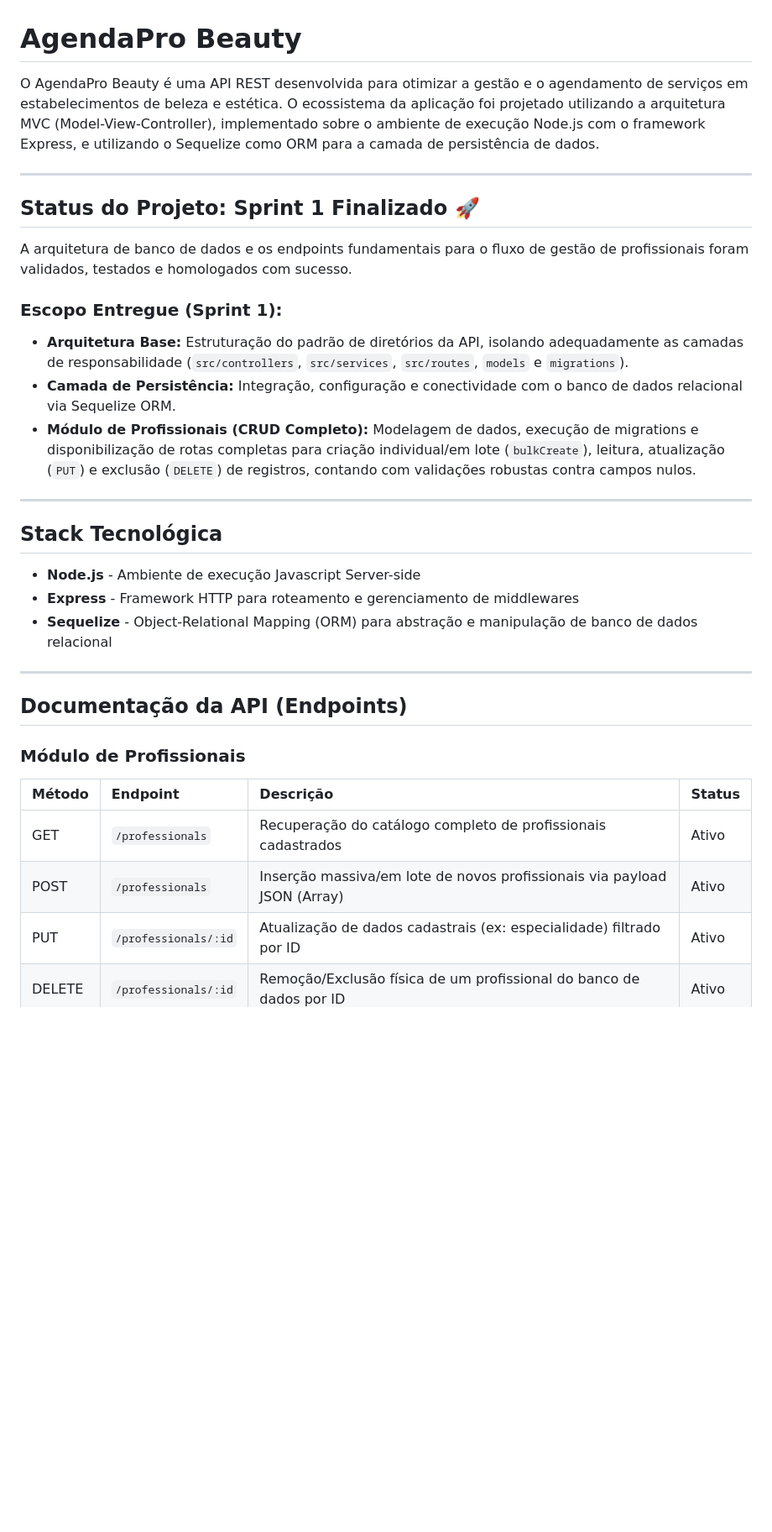
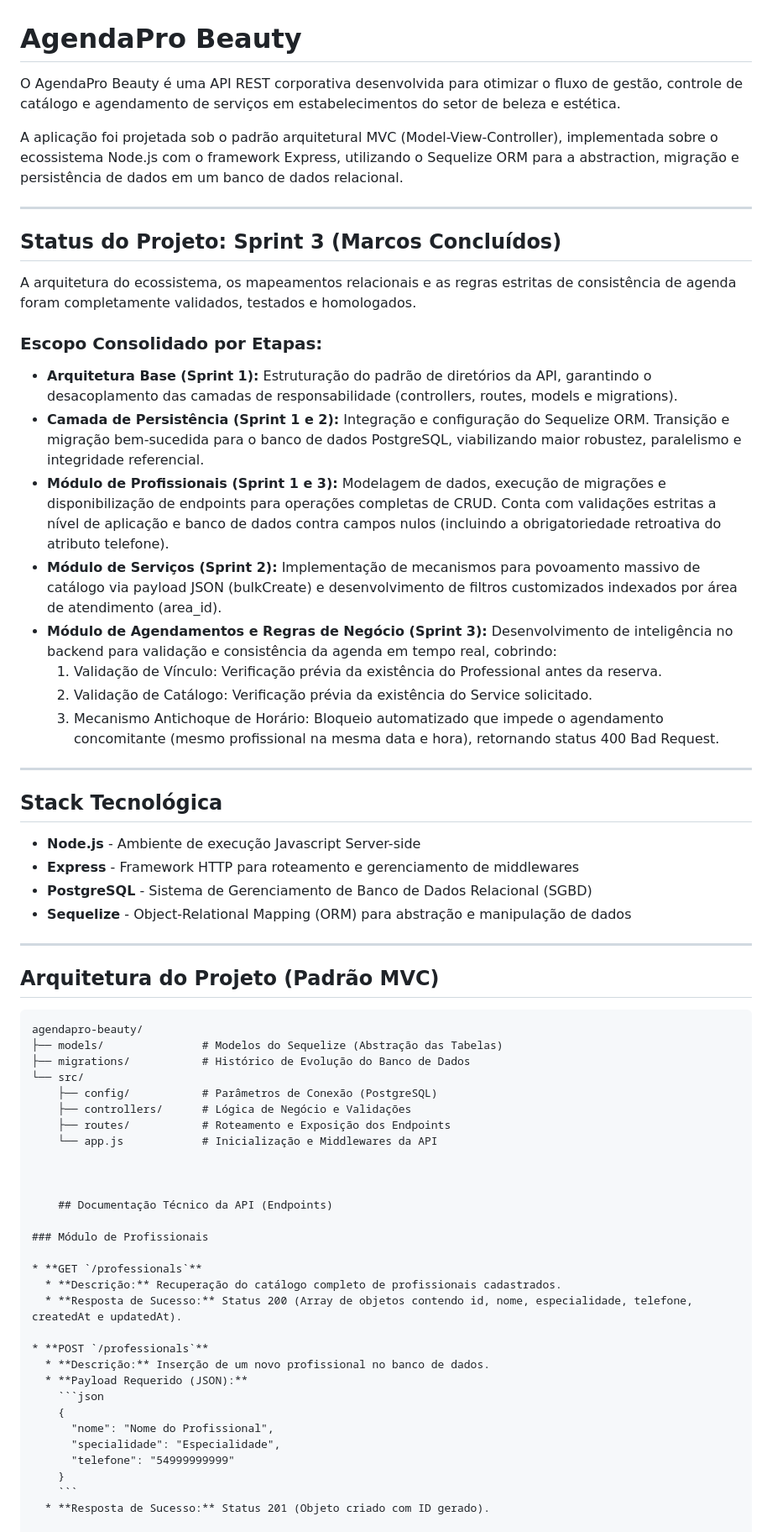
Before and after one commit to Nilos-456/agendapro-beauty, a Markdown page: README.md, the part around one of its changes. Shown at 84% size. GitHub-like rendering; blank space fills up the shorter version.

````diff
--- a/README.md
+++ b/README.md
@@ -1,33 +1,68 @@
 # AgendaPro Beauty
 
-O AgendaPro Beauty é uma API REST desenvolvida para otimizar a gestão e o agendamento de serviços em estabelecimentos de beleza e estética. O ecossistema da aplicação foi projetado utilizando a arquitetura MVC (Model-View-Controller), implementado sobre o ambiente de execução Node.js com o framework Express, e utilizando o Sequelize como ORM para a camada de persistência de dados.
+O AgendaPro Beauty é uma API REST corporativa desenvolvida para otimizar o fluxo de gestão, controle de catálogo e agendamento de serviços em estabelecimentos do setor de beleza e estética.
+
+A aplicação foi projetada sob o padrão arquitetural MVC (Model-View-Controller), implementada sobre o ecossistema Node.js com o framework Express, utilizando o Sequelize ORM para a abstraction, migração e persistência de dados em um banco de dados relacional.
 
 ---
 
-## Status do Projeto: Sprint 1 Finalizado 🚀
+## Status do Projeto: Sprint 3 (Marcos Concluídos)
 
-A arquitetura de banco de dados e os endpoints fundamentais para o fluxo de gestão de profissionais foram validados, testados e homologados com sucesso.
+A arquitetura do ecossistema, os mapeamentos relacionais e as regras estritas de consistência de agenda foram completamente validados, testados e homologados.
 
-### Escopo Entregue (Sprint 1):
-* **Arquitetura Base:** Estruturação do padrão de diretórios da API, isolando adequadamente as camadas de responsabilidade (`src/controllers`, `src/services`, `src/routes`, `models` e `migrations`).
-* **Camada de Persistência:** Integração, configuração e conectividade com o banco de dados relacional via Sequelize ORM.
-* **Módulo de Profissionais (CRUD Completo):** Modelagem de dados, execução de migrations e disponibilização de rotas completas para criação individual/em lote (`bulkCreate`), leitura, atualização (`PUT`) e exclusão (`DELETE`) de registros, contando com validações robustas contra campos nulos.
+### Escopo Consolidado por Etapas:
+
+* **Arquitetura Base (Sprint 1):** Estruturação do padrão de diretórios da API, garantindo o desacoplamento das camadas de responsabilidade (controllers, routes, models e migrations).
+* **Camada de Persistência (Sprint 1 e 2):** Integração e configuração do Sequelize ORM. Transição e migração bem-sucedida para o banco de dados PostgreSQL, viabilizando maior robustez, paralelismo e integridade referencial.
+* **Módulo de Profissionais (Sprint 1 e 3):** Modelagem de dados, execução de migrações e disponibilização de endpoints para operações completas de CRUD. Conta com validações estritas a nível de aplicação e banco de dados contra campos nulos (incluindo a obrigatoriedade retroativa do atributo telefone).
+* **Módulo de Serviços (Sprint 2):** Implementação de mecanismos para povoamento massivo de catálogo via payload JSON (bulkCreate) e desenvolvimento de filtros customizados indexados por área de atendimento (area_id).
+* **Módulo de Agendamentos e Regras de Negócio (Sprint 3):** Desenvolvimento de inteligência no backend para validação e consistência da agenda em tempo real, cobrindo:
+  1. Validação de Vínculo: Verificação prévia da existência do Professional antes da reserva.
+  2. Validação de Catálogo: Verificação prévia da existência do Service solicitado.
+  3. Mecanismo Antichoque de Horário: Bloqueio automatizado que impede o agendamento concomitante (mesmo profissional na mesma data e hora), retornando status 400 Bad Request.
 
 ---
 
 ## Stack Tecnológica
+
 * **Node.js** - Ambiente de execução Javascript Server-side
 * **Express** - Framework HTTP para roteamento e gerenciamento de middlewares
-* **Sequelize** - Object-Relational Mapping (ORM) para abstração e manipulação de banco de dados relacional
+* **PostgreSQL** - Sistema de Gerenciamento de Banco de Dados Relacional (SGBD)
+* **Sequelize** - Object-Relational Mapping (ORM) para abstração e manipulação de dados
 
 ---
 
-## Documentação da API (Endpoints)
+## Arquitetura do Projeto (Padrão MVC)
+
+```text
+agendapro-beauty/
+├── models/               # Modelos do Sequelize (Abstração das Tabelas)
+├── migrations/           # Histórico de Evolução do Banco de Dados
+└── src/
+    ├── config/           # Parâmetros de Conexão (PostgreSQL)
+    ├── controllers/      # Lógica de Negócio e Validações
+    ├── routes/           # Roteamento e Exposição dos Endpoints
+    └── app.js            # Inicialização e Middlewares da API
+
+
+
+    ## Documentação Técnico da API (Endpoints)
 
 ### Módulo de Profissionais
-| Método | Endpoint | Descrição | Status |
-| :--- | :--- | :--- | :--- |
-| GET | `/professionals` | Recuperação do catálogo completo de profissionais cadastrados | Ativo |
-| POST | `/professionals` | Inserção massiva/em lote de novos profissionais via payload JSON (Array) | Ativo |
-| PUT | `/professionals/:id` | Atualização de dados cadastrais (ex: especialidade) filtrado por ID | Ativo |
-| DELETE | `/professionals/:id` | Remoção/Exclusão física de um profissional do banco de dados por ID | Ativo |
+
+* **GET `/professionals`**
+  * **Descrição:** Recuperação do catálogo completo de profissionais cadastrados.
+  * **Resposta de Sucesso:** Status 200 (Array de objetos contendo id, nome, especialidade, telefone, createdAt e updatedAt).
+
+* **POST `/professionals`**
+  * **Descrição:** Inserção de um novo profissional no banco de dados.
+  * **Payload Requerido (JSON):**
+    ```json
+    {
+      "nome": "Nome do Profissional",
+      "specialidade": "Especialidade",
+      "telefone": "54999999999"
+    }
+    ```
+  * **Resposta de Sucesso:** Status 201 (Objeto criado com ID gerado).
+
````
Also changed, not shown: other parts of README.md (+85 -8 lines).
